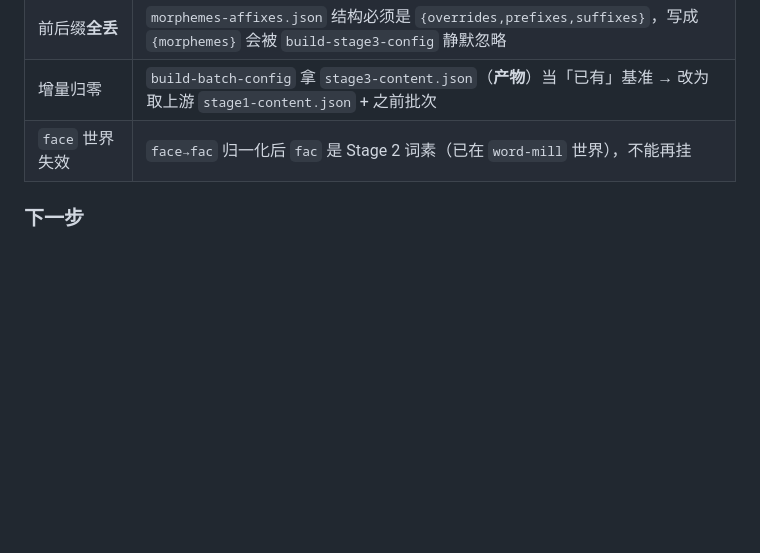
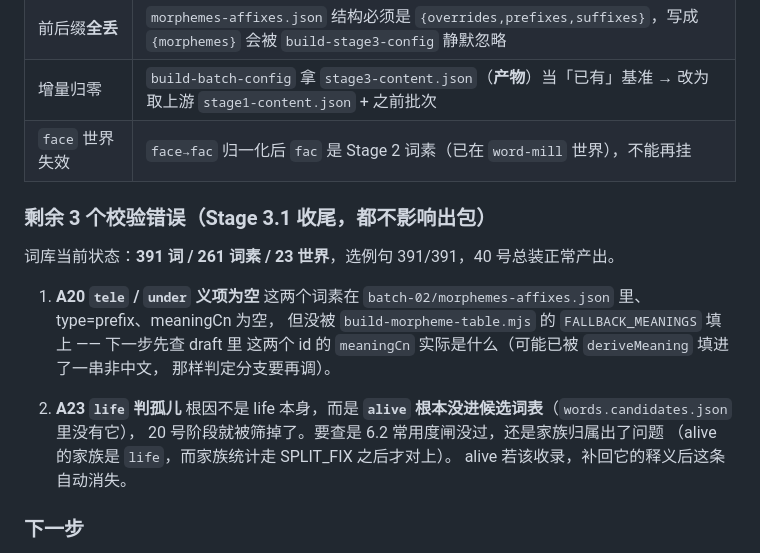
Before and after one commit to heiheiheibj/root-detective, a Markdown page: docs/Stage3-执行TODO.md, the part around the change. Rendered like a GitHub page; blank space fills up the shorter version.

Commit message:
记录剩余 3 个校验错误的定位结论
- tele/under: 在 draft 里是 need-translate 分支（教学词素，有英文 gloss），
  meaningCn 为空但不走 fallback —— 判定分支需要覆盖这种情况
  （对比 sent/act 已走 fallback 成功填上）
- alive: 根本没进 words.candidates.json，20 号阶段就被筛掉了
  A23 报 life 孤儿只是它的连带结果，不是 life 本身的问题
- 词库当前: 391 词 / 261 词素 / 23 世界，选例句 391/391，40 号正常产出

```diff
--- a/docs/Stage3-执行TODO.md
+++ b/docs/Stage3-执行TODO.md
@@ -266,6 +266,22 @@ d5 从 error 降为 warning —— 它是「必须收冷门派生词」的选题
 | 增量归零 | `build-batch-config` 拿 `stage3-content.json`（**产物**）当「已有」基准 → 改为取上游 `stage1-content.json` + 之前批次 |
 | `face` 世界失效 | `face→fac` 归一化后 `fac` 是 Stage 2 词素（已在 `word-mill` 世界），不能再挂 |
 
+### 剩余 3 个校验错误（Stage 3.1 收尾，都不影响出包）
+
+词库当前状态：**391 词 / 261 词素 / 23 世界**，选例句 391/391，40 号总装正常产出。
+
+1. **A20 `tele` / `under` 义项为空**
+   这两个词素在 `batch-02/morphemes-affixes.json` 里、type=prefix、meaningCn 为空，
+   但没被 `build-morpheme-table.mjs` 的 `FALLBACK_MEANINGS` 填上 —— 下一步先查 draft 里
+   这两个 id 的 `meaningCn` 实际是什么（可能已被 `deriveMeaning` 填进了一串非中文，
+   那样判定分支要再调）。
+
+2. **A23 `life` 判孤儿**
+   根因不是 life 本身，而是 **`alive` 根本没进候选词表**（`words.candidates.json` 里没有它），
+   20 号阶段就被筛掉了。要查是 6.2 常用度闸没过，还是家族归属出了问题
+   （alive 的家族是 `life`，而家族统计走 SPLIT_FIX 之后才对上）。
+   alive 若该收录，补回它的释义后这条自动消失。
+
 ### 下一步
 
 1. **handoff 释义 【✅ 完成】**：`words-prose-stage3/batch-1~7.json` 的 383 词已按 9.3 契约全部写完，
```
